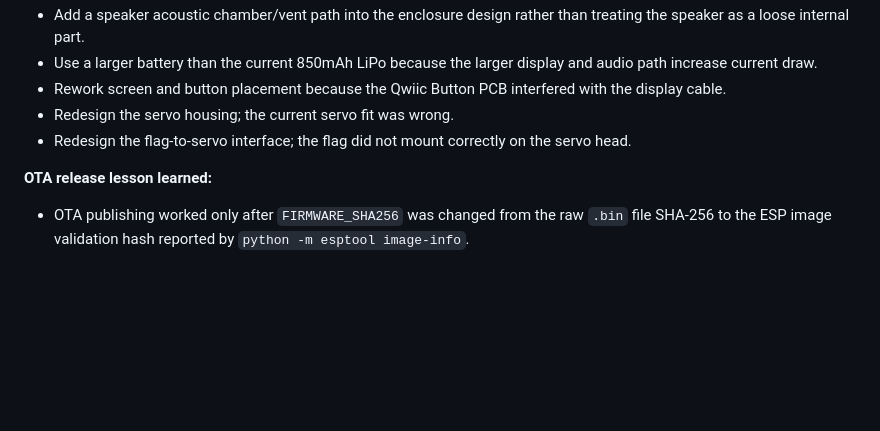
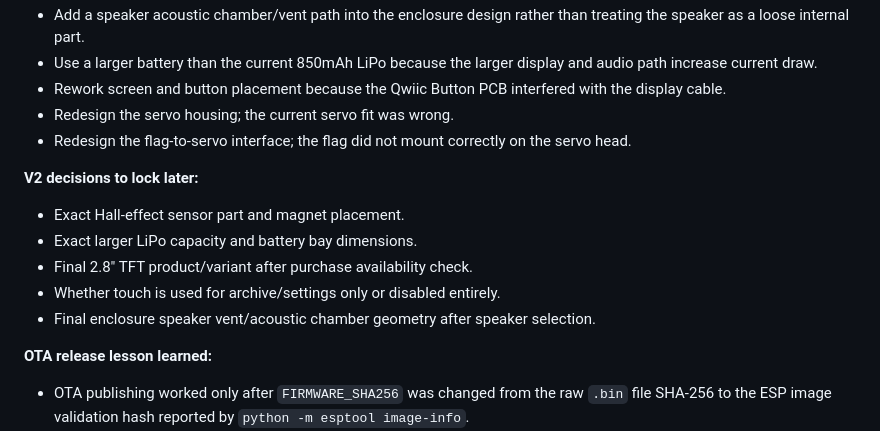
Before and after one commit to dbsargent-test/love-letter-mailbox, a Markdown page: docs/project-journal.md, the part around the change. Drawn GitHub-style; blank space fills up the shorter version.

Commit message:
Save V2 open hardware decisions
Co-authored-by: Copilot <223556219+Copilot@users.noreply.github.com>

```diff
--- a/docs/project-journal.md
+++ b/docs/project-journal.md
@@ -444,6 +444,13 @@ Ran 24 automated tests against production deployment — **22/24 passed:**
 - Redesign the servo housing; the current servo fit was wrong.
 - Redesign the flag-to-servo interface; the flag did not mount correctly on the servo head.
 
+**V2 decisions to lock later:**
+- Exact Hall-effect sensor part and magnet placement.
+- Exact larger LiPo capacity and battery bay dimensions.
+- Final 2.8" TFT product/variant after purchase availability check.
+- Whether touch is used for archive/settings only or disabled entirely.
+- Final enclosure speaker vent/acoustic chamber geometry after speaker selection.
+
 **OTA release lesson learned:**
 - OTA publishing worked only after `FIRMWARE_SHA256` was changed from the raw
   `.bin` file SHA-256 to the ESP image validation hash reported by
```
